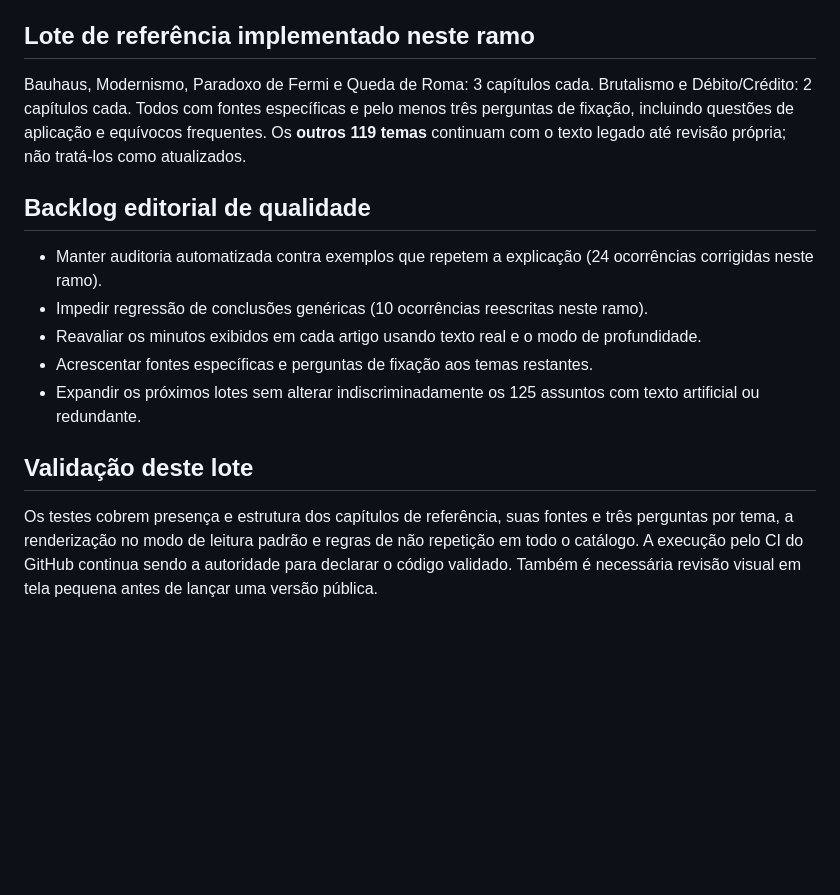
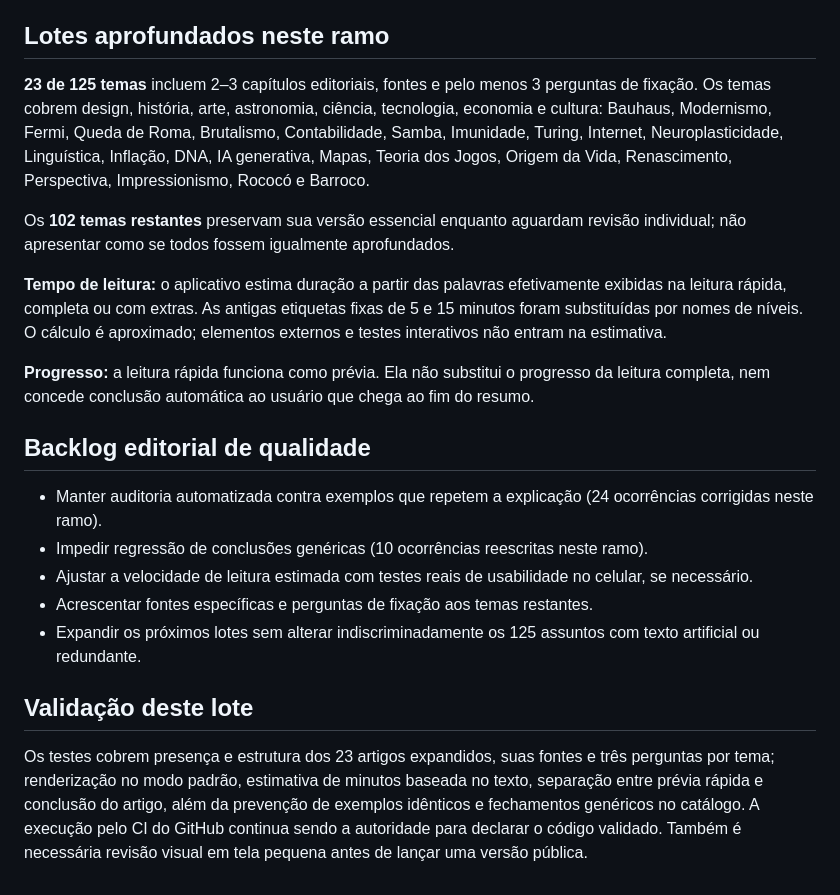
Before and after one commit to caueccipriano/repertorio-app, a Markdown page: docs/editorial-standard.md, the part around the change. Rendered like a GitHub page; blank space fills up the shorter version.

Commit message:
docs: reflect 23 expanded topics, accurate duration and quick-preview integrity

```diff
--- a/docs/editorial-standard.md
+++ b/docs/editorial-standard.md
@@ -25,18 +25,24 @@ Objetivo: cada assunto deve deixar o leitor capaz de **explicar a ideia a outra
 9. Conferir interface com rolagem contínua e paginada, temas claro/escuro e tamanhos de fonte acessíveis.
 10. Não publicar um lote só porque atingiu a contagem de palavras: revisar consistência, precisão, ritmo e utilidade.
 
-## Lote de referência implementado neste ramo
+## Lotes aprofundados neste ramo
 
-Bauhaus, Modernismo, Paradoxo de Fermi e Queda de Roma: 3 capítulos cada. Brutalismo e Débito/Crédito: 2 capítulos cada. Todos com fontes específicas e pelo menos três perguntas de fixação, incluindo questões de aplicação e equívocos frequentes. Os **outros 119 temas** continuam com o texto legado até revisão própria; não tratá-los como atualizados.
+**23 de 125 temas** incluem 2–3 capítulos editoriais, fontes e pelo menos 3 perguntas de fixação. Os temas cobrem design, história, arte, astronomia, ciência, tecnologia, economia e cultura: Bauhaus, Modernismo, Fermi, Queda de Roma, Brutalismo, Contabilidade, Samba, Imunidade, Turing, Internet, Neuroplasticidade, Linguística, Inflação, DNA, IA generativa, Mapas, Teoria dos Jogos, Origem da Vida, Renascimento, Perspectiva, Impressionismo, Rococó e Barroco.
+
+Os **102 temas restantes** preservam sua versão essencial enquanto aguardam revisão individual; não apresentar como se todos fossem igualmente aprofundados.
+
+**Tempo de leitura:** o aplicativo estima duração a partir das palavras efetivamente exibidas na leitura rápida, completa ou com extras. As antigas etiquetas fixas de 5 e 15 minutos foram substituídas por nomes de níveis. O cálculo é aproximado; elementos externos e testes interativos não entram na estimativa.
+
+**Progresso:** a leitura rápida funciona como prévia. Ela não substitui o progresso da leitura completa, nem concede conclusão automática ao usuário que chega ao fim do resumo.
 
 ## Backlog editorial de qualidade
 
 - Manter auditoria automatizada contra exemplos que repetem a explicação (24 ocorrências corrigidas neste ramo).
 - Impedir regressão de conclusões genéricas (10 ocorrências reescritas neste ramo).
-- Reavaliar os minutos exibidos em cada artigo usando texto real e o modo de profundidade.
+- Ajustar a velocidade de leitura estimada com testes reais de usabilidade no celular, se necessário.
 - Acrescentar fontes específicas e perguntas de fixação aos temas restantes.
 - Expandir os próximos lotes sem alterar indiscriminadamente os 125 assuntos com texto artificial ou redundante.
 
 ## Validação deste lote
 
-Os testes cobrem presença e estrutura dos capítulos de referência, suas fontes e três perguntas por tema, a renderização no modo de leitura padrão e regras de não repetição em todo o catálogo. A execução pelo CI do GitHub continua sendo a autoridade para declarar o código validado. Também é necessária revisão visual em tela pequena antes de lançar uma versão pública.
+Os testes cobrem presença e estrutura dos 23 artigos expandidos, suas fontes e três perguntas por tema; renderização no modo padrão, estimativa de minutos baseada no texto, separação entre prévia rápida e conclusão do artigo, além da prevenção de exemplos idênticos e fechamentos genéricos no catálogo. A execução pelo CI do GitHub continua sendo a autoridade para declarar o código validado. Também é necessária revisão visual em tela pequena antes de lançar uma versão pública.
```
